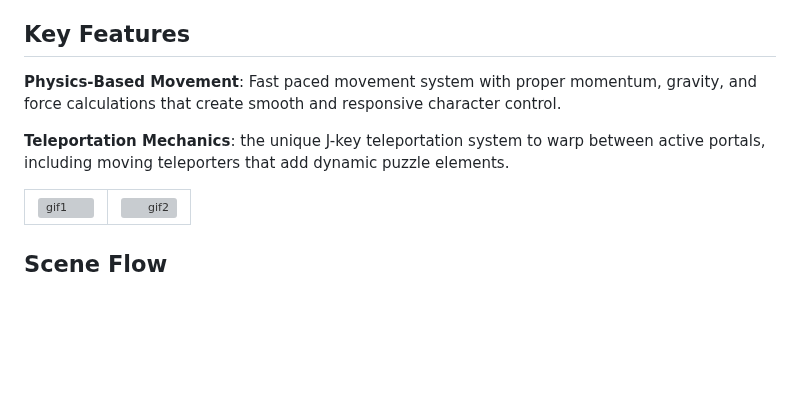
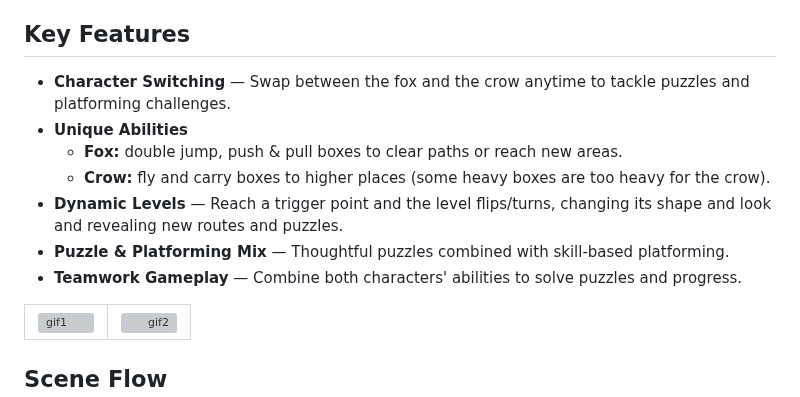
Before and after one commit to Justsomeguy241/Out-of-the-box, a Markdown page: README.md, the part around the change. Rendered like a GitHub page; blank space fills up the shorter version; grey boxes are pictures that could not be loaded.

```diff
--- a/README.md
+++ b/README.md
@@ -10,10 +10,13 @@ Out of the Box is a 2D puzzle-platformer where you play as a fox and crow duo. Y
 
 ## Key Features
 
-**Physics-Based Movement**: Fast paced movement system with proper momentum, gravity, and force calculations that create smooth and responsive character control.
-
-**Teleportation Mechanics**: the unique J-key teleportation system to warp between active portals, including moving teleporters that add dynamic puzzle elements.
-
+- **Character Switching** — Swap between the fox and the crow anytime to tackle puzzles and platforming challenges.
+- **Unique Abilities**
+  - **Fox:** double jump, push & pull boxes to clear paths or reach new areas.
+  - **Crow:** fly and carry boxes to higher places (some heavy boxes are too heavy for the crow).
+- **Dynamic Levels** — Reach a trigger point and the level flips/turns, changing its shape and look and revealing new routes and puzzles.
+- **Puzzle & Platforming Mix** — Thoughtful puzzles combined with skill-based platforming.
+- **Teamwork Gameplay** — Combine both characters' abilities to solve puzzles and progress.
 
 <table>
   <tr>
```
